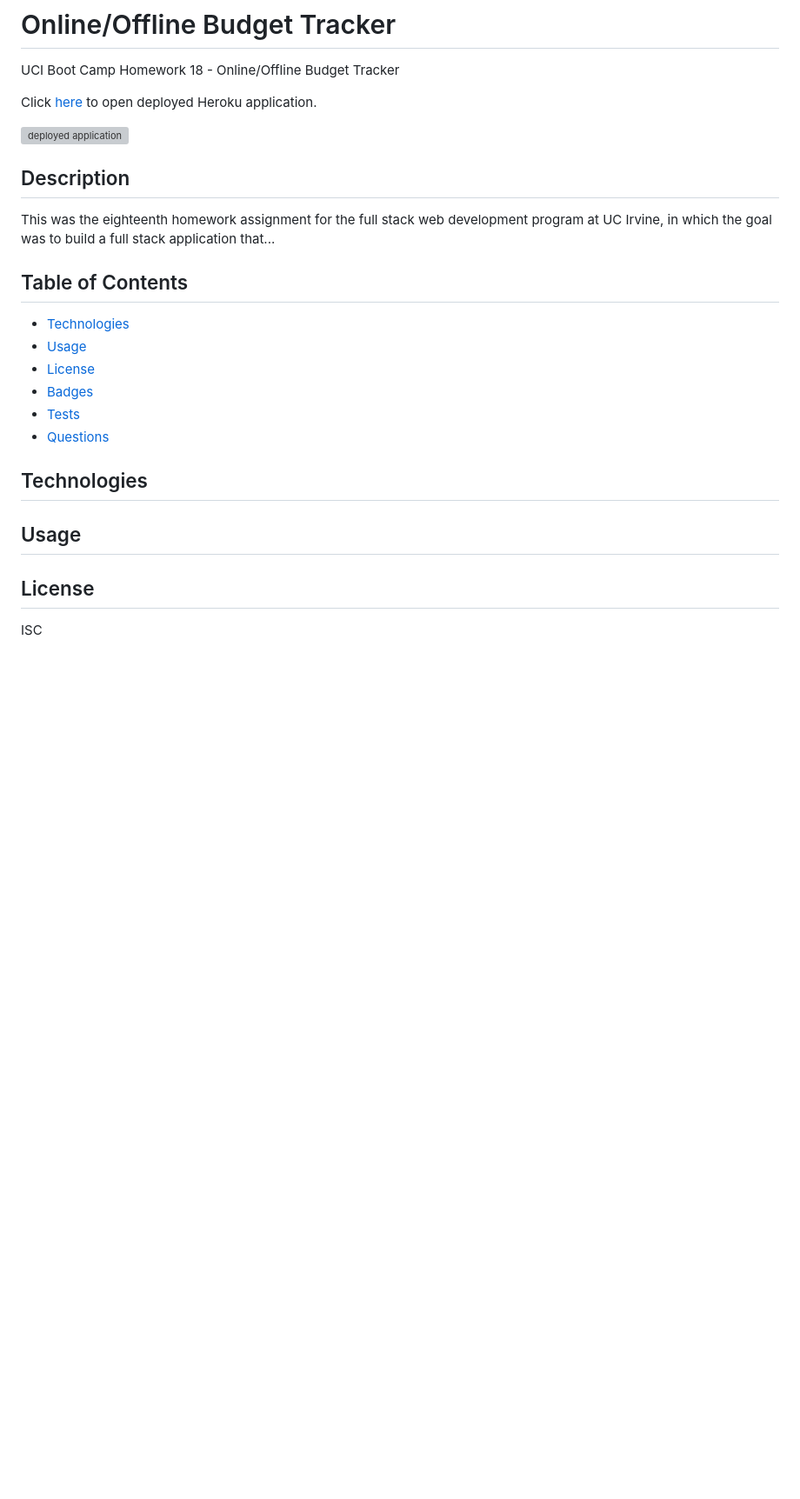
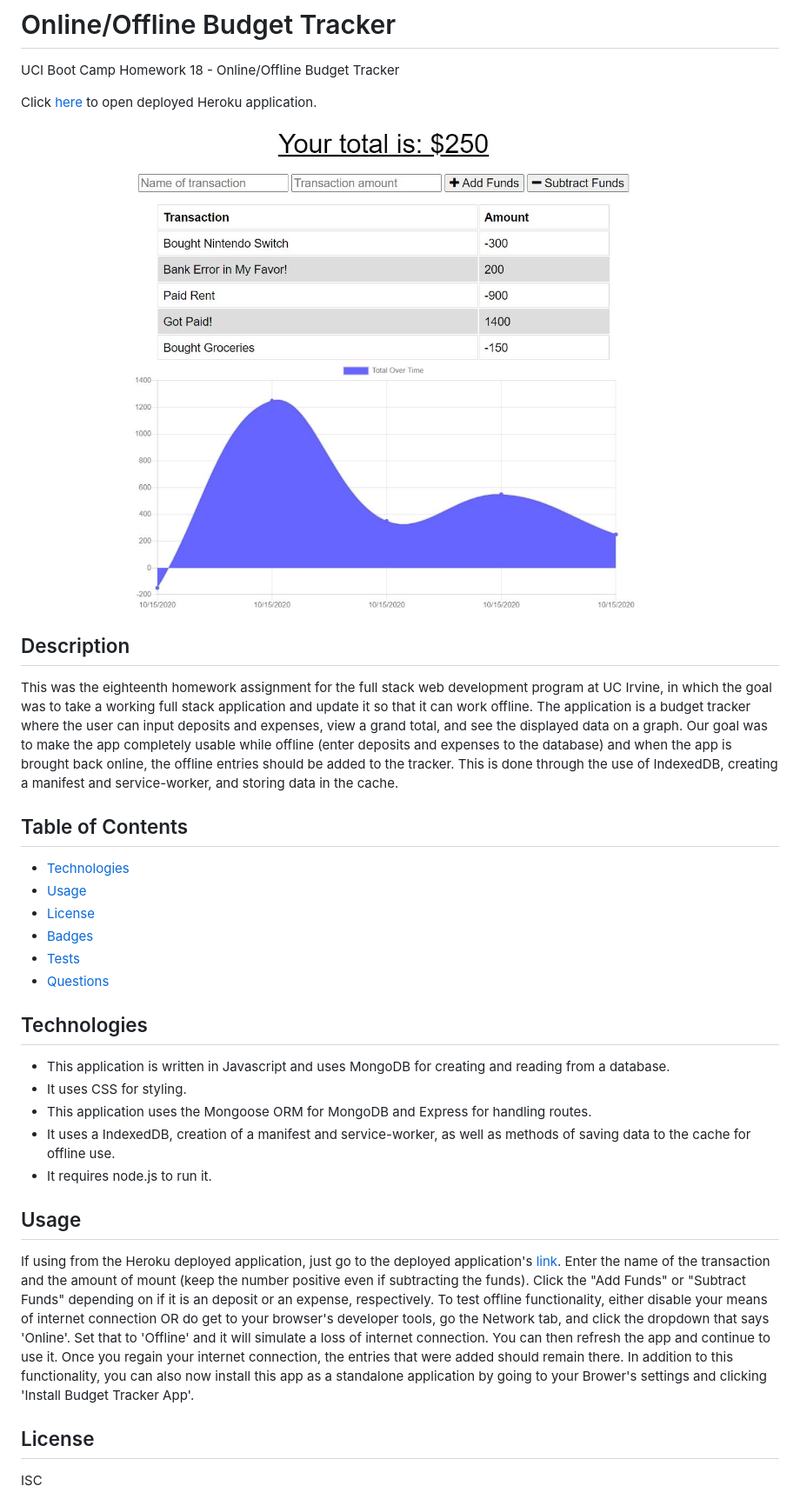
Before and after one commit to Maxx105/offline_budget_trackers, a Markdown page: README.md, the part around the change printed below. Shown: that part at 87% size. GitHub-like rendering; pictures changed too: public/assets/img/deployed_app.JPG (added); blank space fills up the shorter version; grey boxes are pictures that could not be loaded.

```diff
--- a/README.md
+++ b/README.md
@@ -5,8 +5,8 @@ Click [here]() to open deployed Heroku application.
 
-![deployed application]()
+![deployed application](public/assets/img/deployed_app.JPG)
 
 ## Description
- This was the eighteenth homework assignment for the full stack web development program at UC Irvine, in which the goal was to build a full stack application that...
+ This was the eighteenth homework assignment for the full stack web development program at UC Irvine, in which the goal was to take a working full stack application and update it so that it can work offline. The application is a budget tracker where the user can input deposits and expenses, view a grand total, and see the displayed data on a graph. Our goal was to make the app completely usable while offline (enter deposits and expenses to the database) and when the app is brought back online, the offline entries should be added to the tracker. This is done through the use of IndexedDB, creating a manifest and service-worker, and storing data in the cache.
 
 ## Table of Contents
 * [Technologies](#Technologies)
@@ -17,8 +17,14 @@ Click [here]() to open deployed Heroku application.
 * [Questions](#Questions)
 
 ## Technologies
+* This application is written in Javascript and uses MongoDB for creating and reading from a database.
+* It uses CSS for styling.
+* This application uses the Mongoose ORM for MongoDB and Express for handling routes.
+* It uses a IndexedDB, creation of a manifest and service-worker, as well as methods of saving data to the cache for offline use.
+* It requires node.js to run it.
 
 ## Usage
+If using from the Heroku deployed application, just go to the deployed application's [link](https://pwa-budget-tracker-maxx.herokuapp.com/). Enter the name of the transaction and the amount of mount (keep the number positive even if subtracting the funds). Click the "Add Funds" or "Subtract Funds" depending on if it is an deposit or an expense, respectively. To test offline functionality, either disable your means of internet connection OR do get to your browser's developer tools, go the Network tab, and click the dropdown that says 'Online'. Set that to 'Offline' and it will simulate a loss of internet connection. You can then refresh the app and continue to use it. Once you regain your internet connection, the entries that were added should remain there. In addition to this functionality, you can also now install this app as a standalone application by going to your Brower's settings and clicking 'Install Budget Tracker App'.
 
 ## License
  ISC
```
Also changed, not shown: other parts of README.md (+1 -1 lines).
